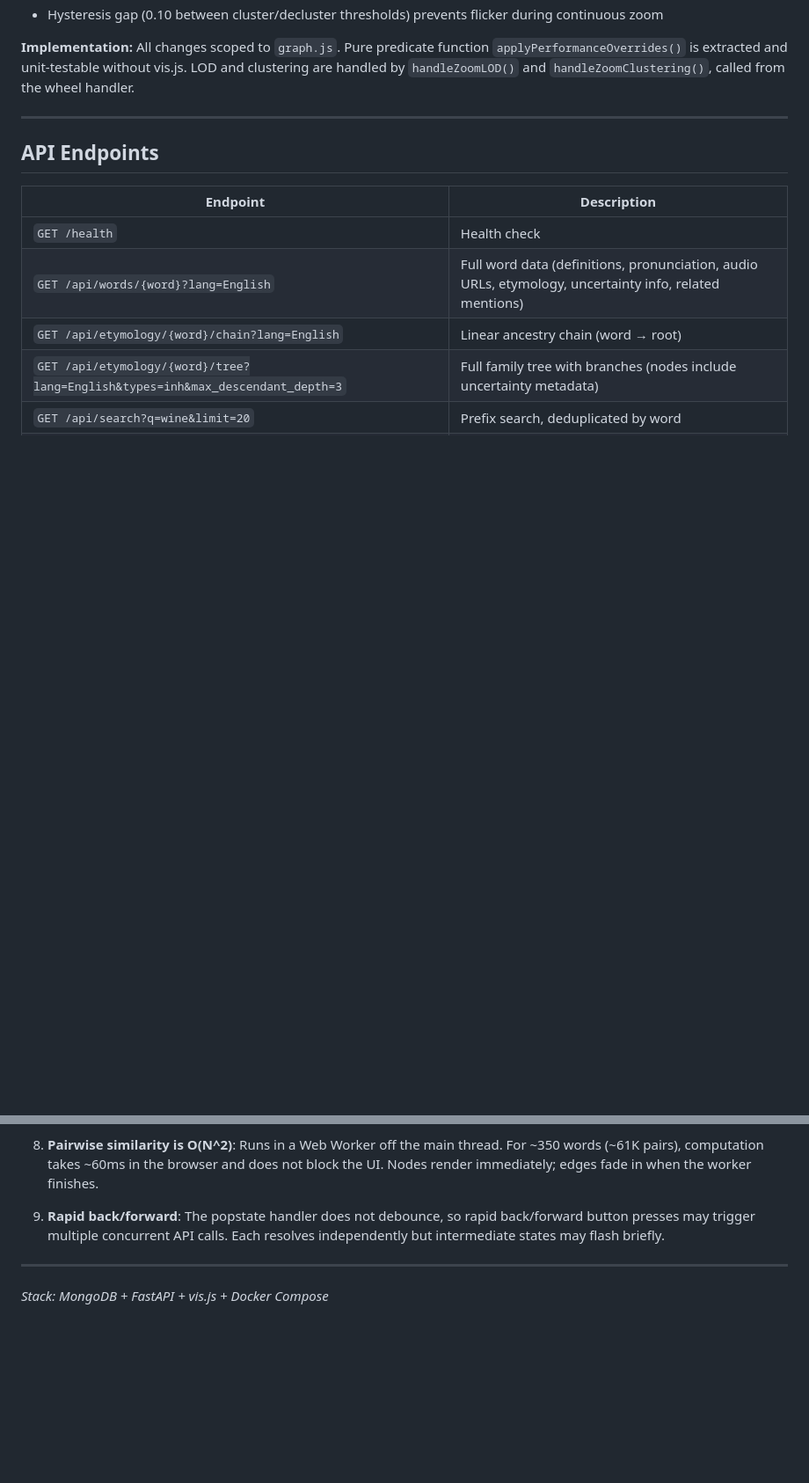
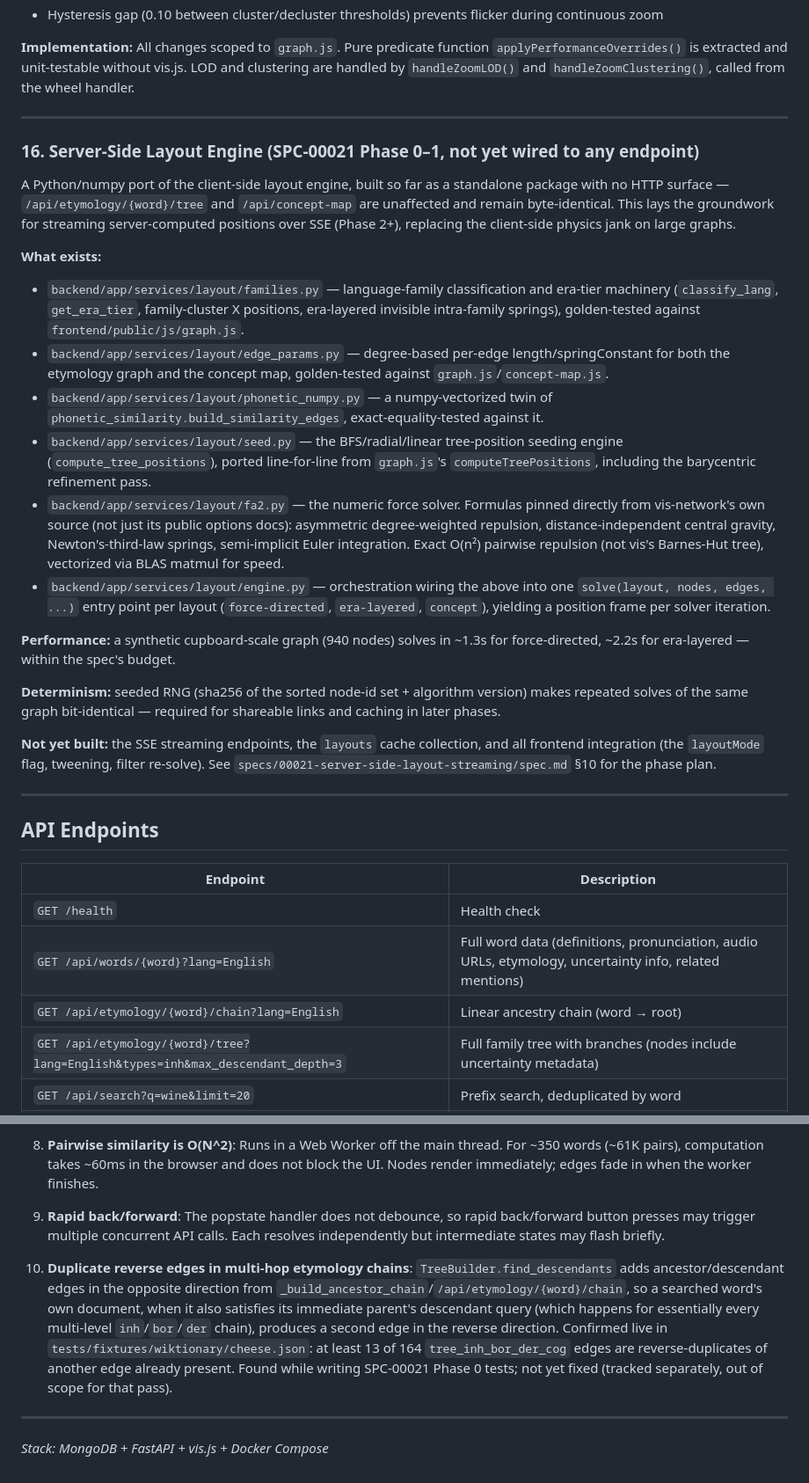
Before and after one commit to hevi-public/etymoGraph, a Markdown page: docs/FEATURES.md, 2 parts joined by grey strips. Shown at 88% size. GitHub-like rendering; blank space fills up the shorter version.

```diff
--- a/docs/FEATURES.md
+++ b/docs/FEATURES.md
@@ -434,6 +434,26 @@ Adaptive rendering and physics optimizations for graphs with 200+ nodes. Small g
 
 ---
 
+### 16. Server-Side Layout Engine (SPC-00021 Phase 0–1, not yet wired to any endpoint)
+
+A Python/numpy port of the client-side layout engine, built so far as a standalone package with no HTTP surface — `/api/etymology/{word}/tree` and `/api/concept-map` are unaffected and remain byte-identical. This lays the groundwork for streaming server-computed positions over SSE (Phase 2+), replacing the client-side physics jank on large graphs.
+
+**What exists:**
+- `backend/app/services/layout/families.py` — language-family classification and era-tier machinery (`classify_lang`, `get_era_tier`, family-cluster X positions, era-layered invisible intra-family springs), golden-tested against `frontend/public/js/graph.js`.
+- `backend/app/services/layout/edge_params.py` — degree-based per-edge length/springConstant for both the etymology graph and the concept map, golden-tested against `graph.js`/`concept-map.js`.
+- `backend/app/services/layout/phonetic_numpy.py` — a numpy-vectorized twin of `phonetic_similarity.build_similarity_edges`, exact-equality-tested against it.
+- `backend/app/services/layout/seed.py` — the BFS/radial/linear tree-position seeding engine (`compute_tree_positions`), ported line-for-line from `graph.js`'s `computeTreePositions`, including the barycentric refinement pass.
+- `backend/app/services/layout/fa2.py` — the numeric force solver. Formulas pinned directly from vis-network's own source (not just its public options docs): asymmetric degree-weighted repulsion, distance-independent central gravity, Newton's-third-law springs, semi-implicit Euler integration. Exact O(n²) pairwise repulsion (not vis's Barnes-Hut tree), vectorized via BLAS matmul for speed.
+- `backend/app/services/layout/engine.py` — orchestration wiring the above into one `solve(layout, nodes, edges, ...)` entry point per layout (`force-directed`, `era-layered`, `concept`), yielding a position frame per solver iteration.
+
+**Performance:** a synthetic cupboard-scale graph (940 nodes) solves in ~1.3s for force-directed, ~2.2s for era-layered — within the spec's budget.
+
+**Determinism:** seeded RNG (sha256 of the sorted node-id set + algorithm version) makes repeated solves of the same graph bit-identical — required for shareable links and caching in later phases.
+
+**Not yet built:** the SSE streaming endpoints, the `layouts` cache collection, and all frontend integration (the `layoutMode` flag, tweening, filter re-solve). See `specs/00021-server-side-layout-streaming/spec.md` §10 for the phase plan.
+
+---
+
 ## API Endpoints
 
 | Endpoint | Description |
@@ -639,6 +659,8 @@ make test       # Run pytest
 
 9. **Rapid back/forward**: The popstate handler does not debounce, so rapid back/forward button presses may trigger multiple concurrent API calls. Each resolves independently but intermediate states may flash briefly.
 
+10. **Duplicate reverse edges in multi-hop etymology chains**: `TreeBuilder.find_descendants` adds ancestor/descendant edges in the opposite direction from `_build_ancestor_chain`/`/api/etymology/{word}/chain`, so a searched word's own document, when it also satisfies its immediate parent's descendant query (which happens for essentially every multi-level `inh`/`bor`/`der` chain), produces a second edge in the reverse direction. Confirmed live in `tests/fixtures/wiktionary/cheese.json`: at least 13 of 164 `tree_inh_bor_der_cog` edges are reverse-duplicates of another edge already present. Found while writing SPC-00021 Phase 0 tests; not yet fixed (tracked separately, out of scope for that pass).
+
 ---
 
 *Stack: MongoDB + FastAPI + vis.js + Docker Compose*
```
Also changed, not shown: CLAUDE.md (+19 -4 lines).
